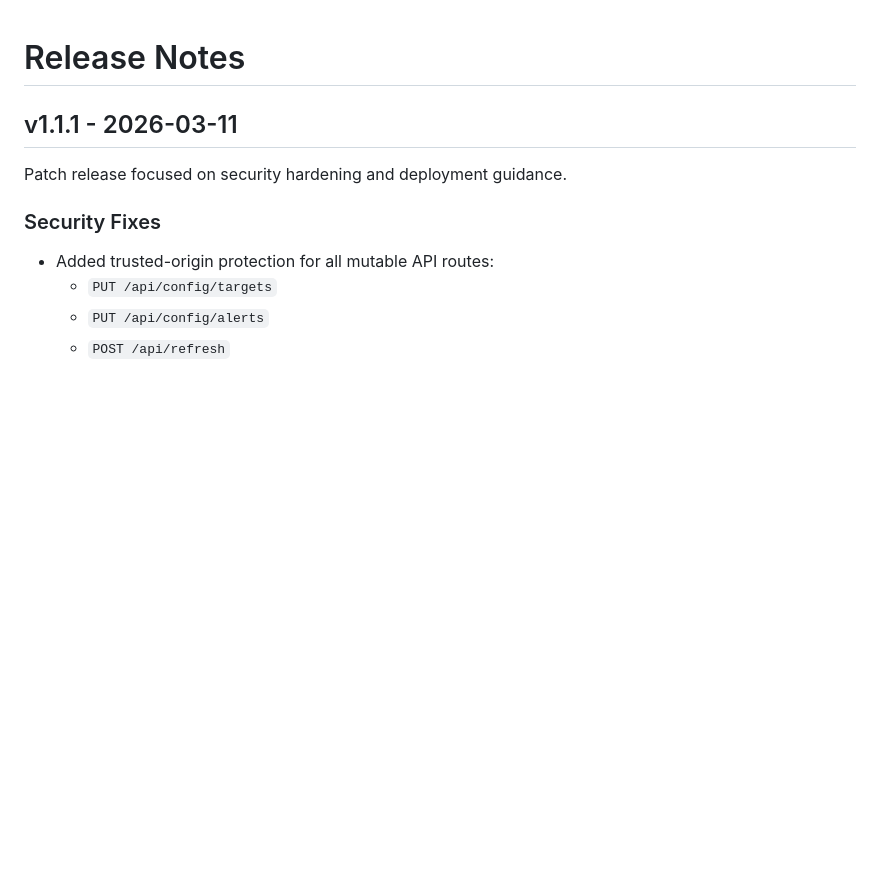
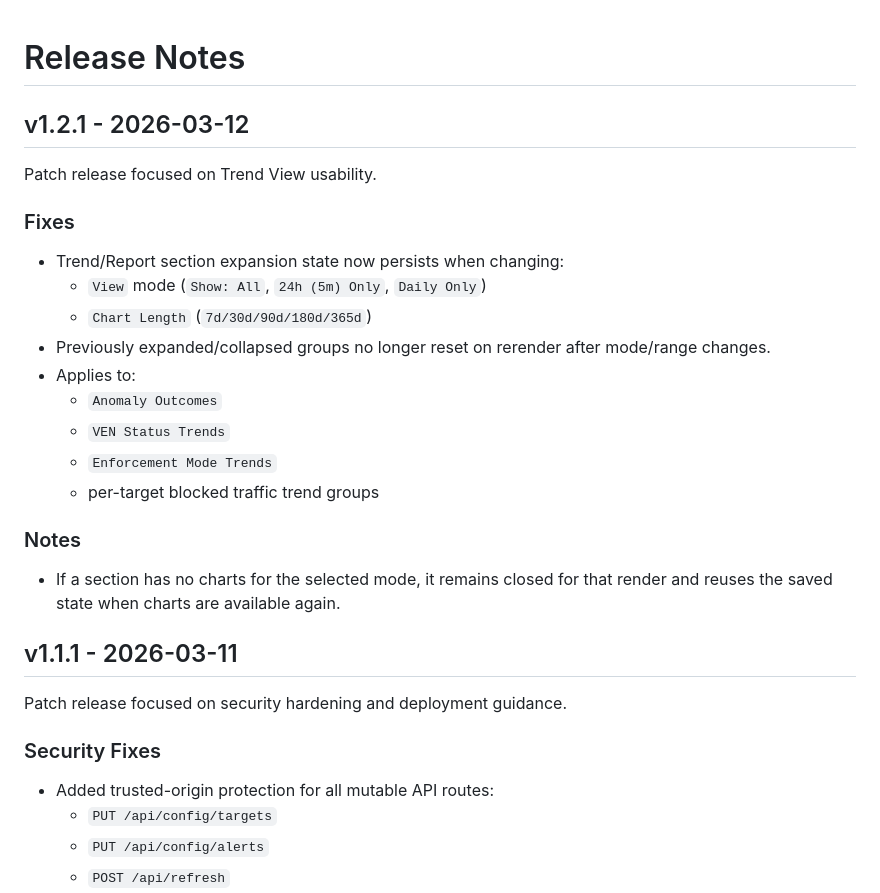
Before and after one commit to ModularDevLabs/IllumioMonitoringDashboard, a Markdown page: RELEASE_NOTES.md, the part around the change. GitHub-like rendering; blank space fills up the shorter version.

Commit message:
Prepare v1.2.1 release notes

```diff
--- a/RELEASE_NOTES.md
+++ b/RELEASE_NOTES.md
@@ -1,4 +1,22 @@
 # Release Notes
+
+## v1.2.1 - 2026-03-12
+
+Patch release focused on Trend View usability.
+
+### Fixes
+- Trend/Report section expansion state now persists when changing:
+  - `View` mode (`Show: All`, `24h (5m) Only`, `Daily Only`)
+  - `Chart Length` (`7d/30d/90d/180d/365d`)
+- Previously expanded/collapsed groups no longer reset on rerender after mode/range changes.
+- Applies to:
+  - `Anomaly Outcomes`
+  - `VEN Status Trends`
+  - `Enforcement Mode Trends`
+  - per-target blocked traffic trend groups
+
+### Notes
+- If a section has no charts for the selected mode, it remains closed for that render and reuses the saved state when charts are available again.
 
 ## v1.1.1 - 2026-03-11
 
```
